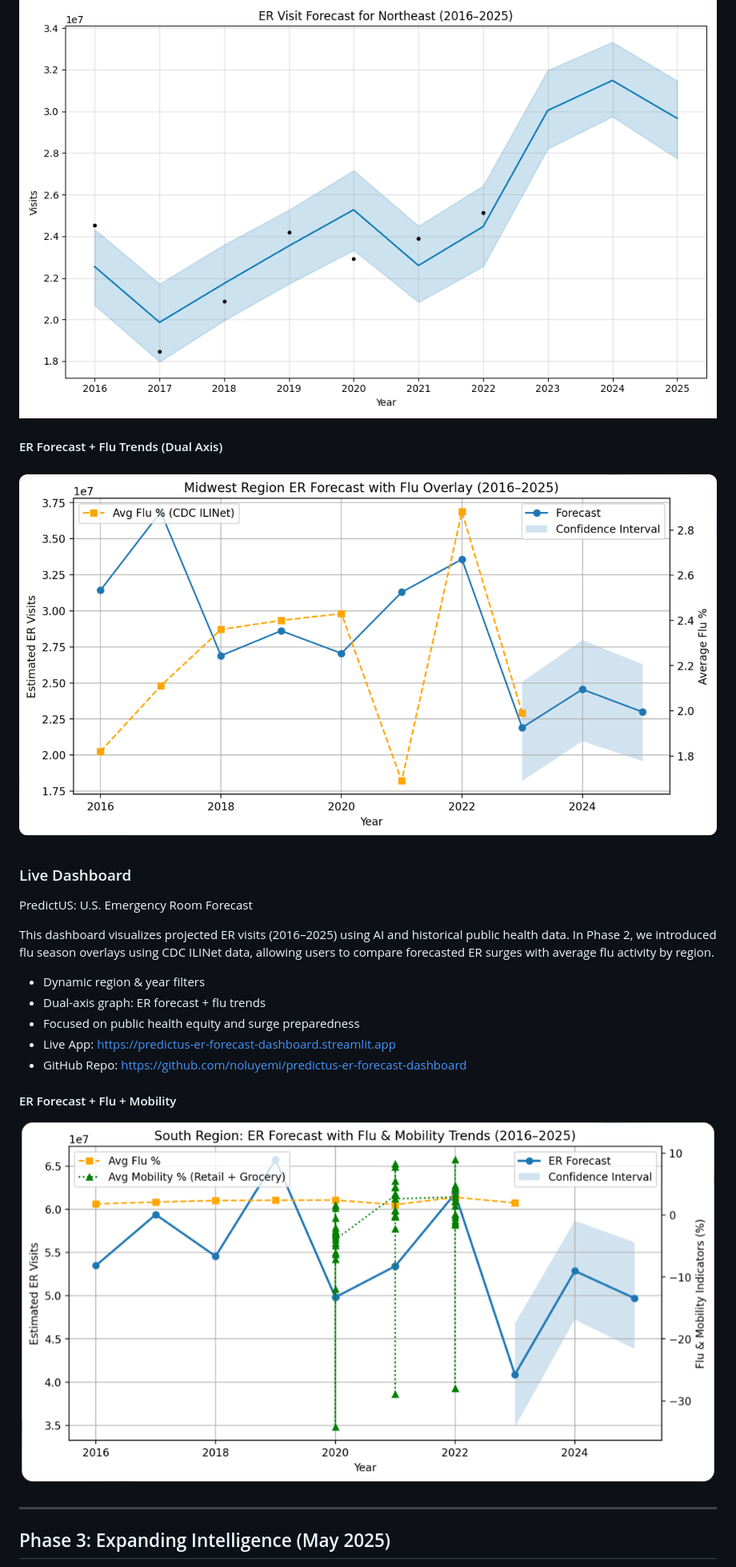
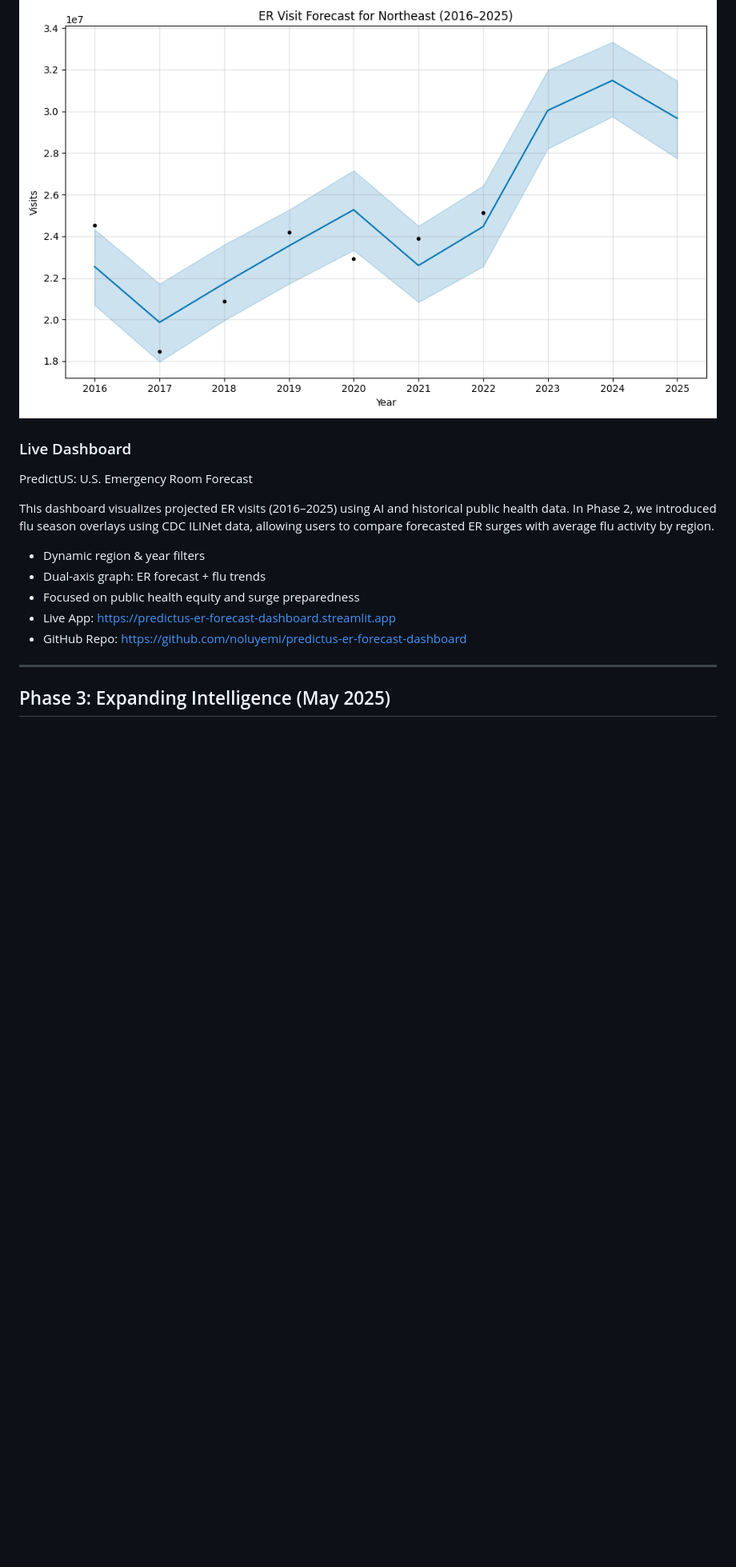
Before and after one commit to noluyemi/predictus-er-forecast-dashboard, a Markdown page: README.md, the part around one of its changes. Shown at 80% size. Drawn GitHub-style; blank space fills up the shorter version.

```diff
--- a/README.md
+++ b/README.md
@@ -85,10 +82,6 @@ Forecasts generated using Prophet for U.S. regions based on CDC/HHS data.
 ####  Northeast
 ![Northeast Forecast](media/phase2/forecasts/northeast_forecast_plot.png)
 
-#### ER Forecast + Flu Trends (Dual Axis)
-
-![Visualizes predicted ER visits with flu season burden (CDC ILINet)](media/dashboard_flu_overlay.png)
-
 ###   Live Dashboard
 PredictUS: U.S. Emergency Room Forecast
 
@@ -99,9 +92,6 @@ This dashboard visualizes projected ER visits (2016–2025) using AI and histori
 - Focused on public health equity and surge preparedness
 - Live App: https://predictus-er-forecast-dashboard.streamlit.app
 - GitHub Repo: https://github.com/noluyemi/predictus-er-forecast-dashboard
-
-#### ER Forecast + Flu + Mobility
-![Example: South Region, 2020–2022](media/er_flu_mobility_south_2020_2022.png)
 
 ---
 
```
Also changed, not shown: other parts of README.md (+0 -3 lines).
